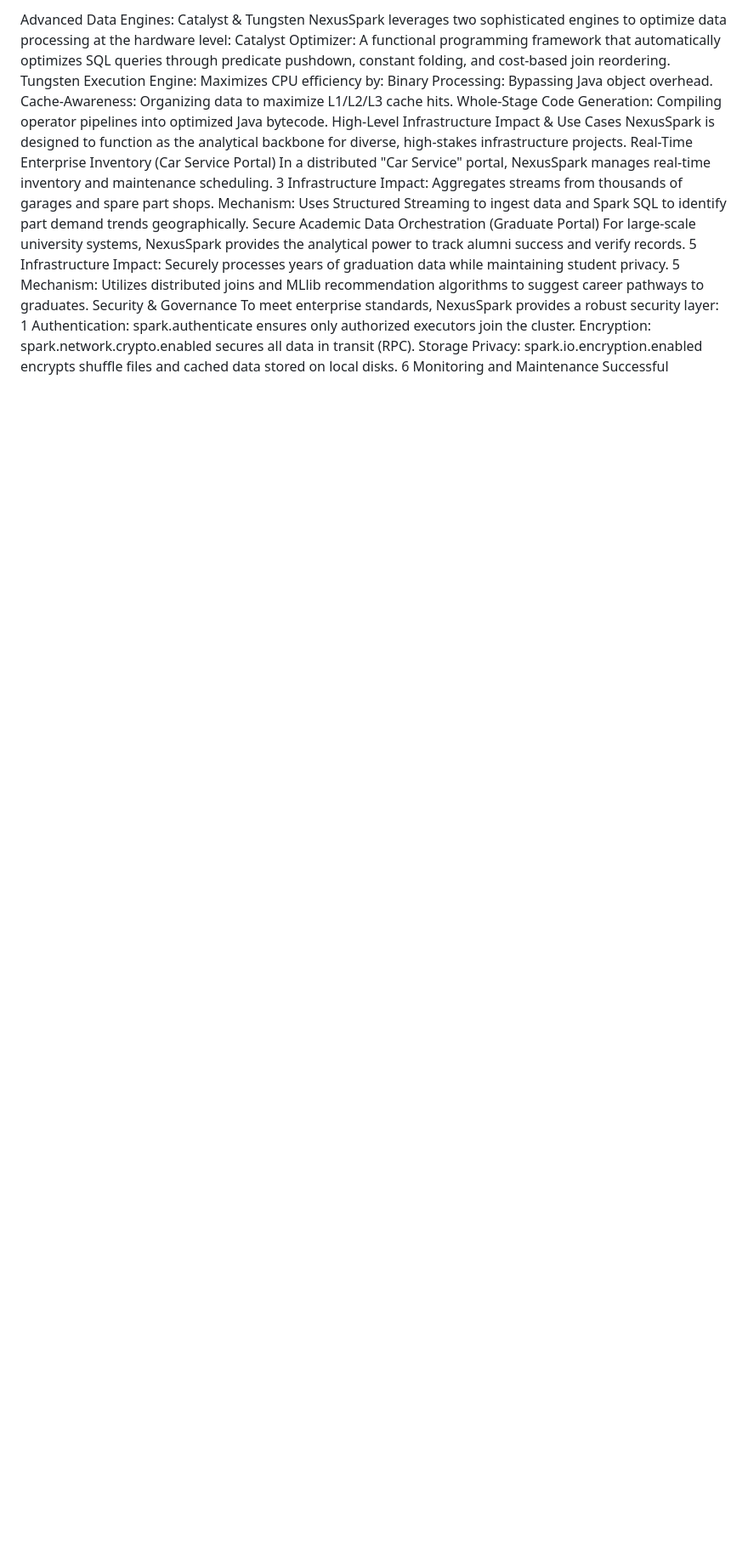
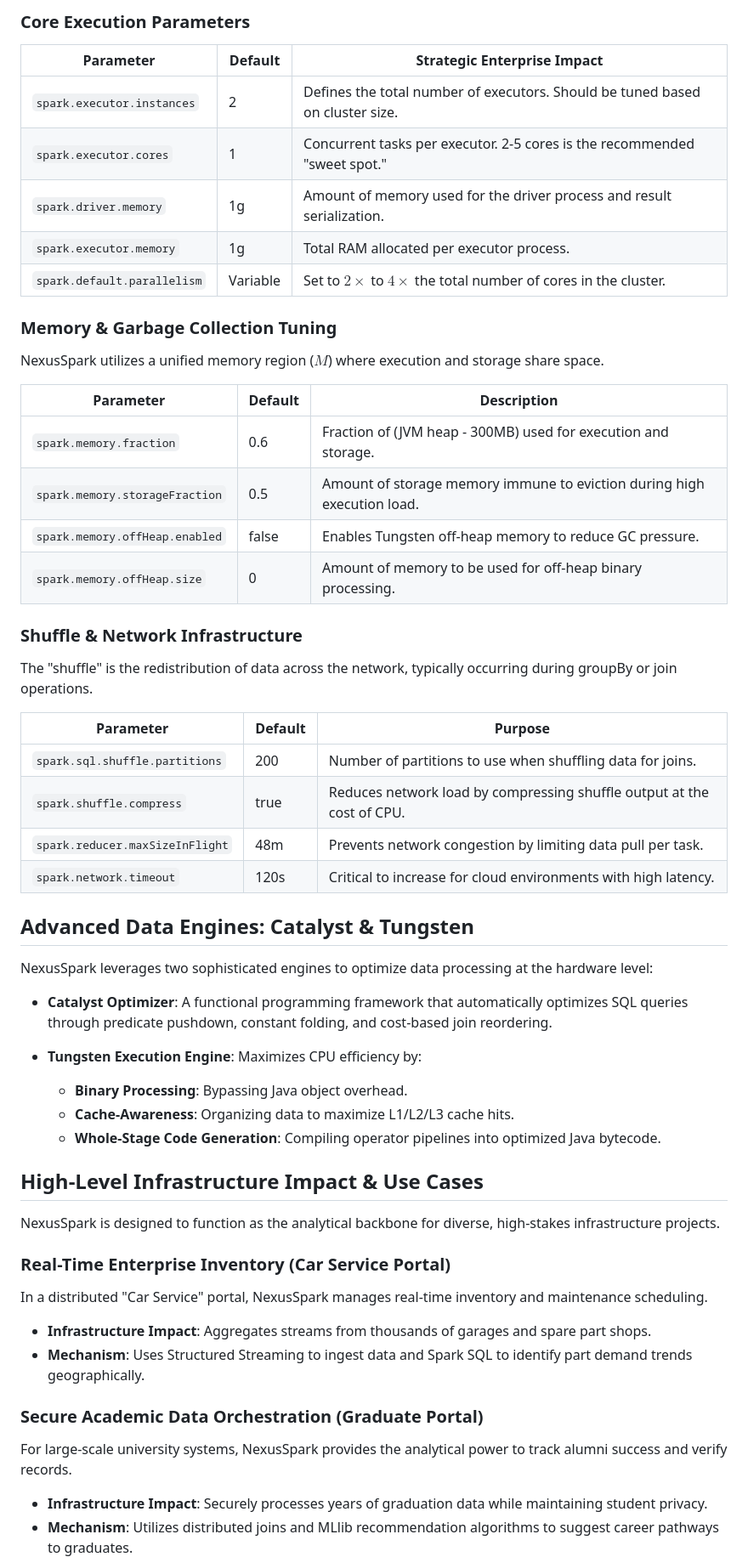
Before and after one commit to Quantum-Blade1/NexusSpark-The-Enterprise-Ready-Distributed-Data-Service, a Markdown page: README.md, the part around the change printed below. Shown: that part at 85% size. Rendered like a GitHub page; blank space fills up the shorter version.

```diff
--- a/README.md
+++ b/README.md
@@ -80,24 +43,62 @@ Critical to increase for cloud environments with high latency.
 
-Advanced Data Engines: Catalyst & Tungsten
+### Core Execution Parameters
+
+| Parameter | Default | Strategic Enterprise Impact |
+|-----------|---------|----------------------------|
+| `spark.executor.instances` | 2 | Defines the total number of executors. Should be tuned based on cluster size. |
+| `spark.executor.cores` | 1 | Concurrent tasks per executor. 2-5 cores is the recommended "sweet spot." |
+| `spark.driver.memory` | 1g | Amount of memory used for the driver process and result serialization. |
+| `spark.executor.memory` | 1g | Total RAM allocated per executor process. |
+| `spark.default.parallelism` | Variable | Set to $2 \times$ to $4 \times$ the total number of cores in the cluster. |
+
+### Memory & Garbage Collection Tuning
+
+NexusSpark utilizes a unified memory region ($M$) where execution and storage share space.
+
+| Parameter | Default | Description |
+|-----------|---------|-------------|
+| `spark.memory.fraction` | 0.6 | Fraction of (JVM heap - 300MB) used for execution and storage. |
+| `spark.memory.storageFraction` | 0.5 | Amount of storage memory immune to eviction during high execution load. |
+| `spark.memory.offHeap.enabled` | false | Enables Tungsten off-heap memory to reduce GC pressure. |
+| `spark.memory.offHeap.size` | 0 | Amount of memory to be used for off-heap binary processing. |
+
+### Shuffle & Network Infrastructure
+
+The "shuffle" is the redistribution of data across the network, typically occurring during groupBy or join operations.
+
+| Parameter | Default | Purpose |
+|-----------|---------|---------|
+| `spark.sql.shuffle.partitions` | 200 | Number of partitions to use when shuffling data for joins. |
+| `spark.shuffle.compress` | true | Reduces network load by compressing shuffle output at the cost of CPU. |
+| `spark.reducer.maxSizeInFlight` | 48m | Prevents network congestion by limiting data pull per task. |
+| `spark.network.timeout` | 120s | Critical to increase for cloud environments with high latency. |
+
+## Advanced Data Engines: Catalyst & Tungsten
+
 NexusSpark leverages two sophisticated engines to optimize data processing at the hardware level:
-Catalyst Optimizer: A functional programming framework that automatically optimizes SQL queries through predicate pushdown, constant folding, and cost-based join reordering.
-Tungsten Execution Engine: Maximizes CPU efficiency by:
-Binary Processing: Bypassing Java object overhead.
-Cache-Awareness: Organizing data to maximize L1/L2/L3 cache hits.
-Whole-Stage Code Generation: Compiling operator pipelines into optimized Java bytecode.
-High-Level Infrastructure Impact & Use Cases
+
+- **Catalyst Optimizer**: A functional programming framework that automatically optimizes SQL queries through predicate pushdown, constant folding, and cost-based join reordering.
+
+- **Tungsten Execution Engine**: Maximizes CPU efficiency by:
+  - **Binary Processing**: Bypassing Java object overhead.
+  - **Cache-Awareness**: Organizing data to maximize L1/L2/L3 cache hits.
+  - **Whole-Stage Code Generation**: Compiling operator pipelines into optimized Java bytecode.
+
+## High-Level Infrastructure Impact & Use Cases
+
 NexusSpark is designed to function as the analytical backbone for diverse, high-stakes infrastructure projects.
-Real-Time Enterprise Inventory (Car Service Portal)
-In a distributed "Car Service" portal, NexusSpark manages real-time inventory and maintenance scheduling. 3
-Infrastructure Impact: Aggregates streams from thousands of garages and spare part shops.
-Mechanism: Uses Structured Streaming to ingest data and Spark SQL to identify part demand trends geographically.
-Secure Academic Data Orchestration (Graduate Portal)
-For large-scale university systems, NexusSpark provides the analytical power to track alumni success and verify records. 5
-Infrastructure Impact: Securely processes years of graduation data while maintaining student privacy. 5
-Mechanism: Utilizes distributed joins and MLlib recommendation algorithms to suggest career pathways to graduates.
-Security & Governance
-To meet enterprise standards, NexusSpark provides a robust security layer: 1
-Authentication: spark.authenticate ensures only authorized executors join the cluster.
-Encryption: spark.network.crypto.enabled secures all data in transit (RPC).
-Storage Privacy: spark.io.encryption.enabled encrypts shuffle files and cached data stored on local disks. 6
-Monitoring and Maintenance
+
+### Real-Time Enterprise Inventory (Car Service Portal)
+
+In a distributed "Car Service" portal, NexusSpark manages real-time inventory and maintenance scheduling.
+
+- **Infrastructure Impact**: Aggregates streams from thousands of garages and spare part shops.
+- **Mechanism**: Uses Structured Streaming to ingest data and Spark SQL to identify part demand trends geographically.
+
+### Secure Academic Data Orchestration (Graduate Portal)
+
+For large-scale university systems, NexusSpark provides the analytical power to track alumni success and verify records.
+
+- **Infrastructure Impact**: Securely processes years of graduation data while maintaining student privacy.
+- **Mechanism**: Utilizes distributed joins and MLlib recommendation algorithms to suggest career pathways to graduates.
+
```
Also changed, not shown: other parts of README.md (+55 -77 lines).
